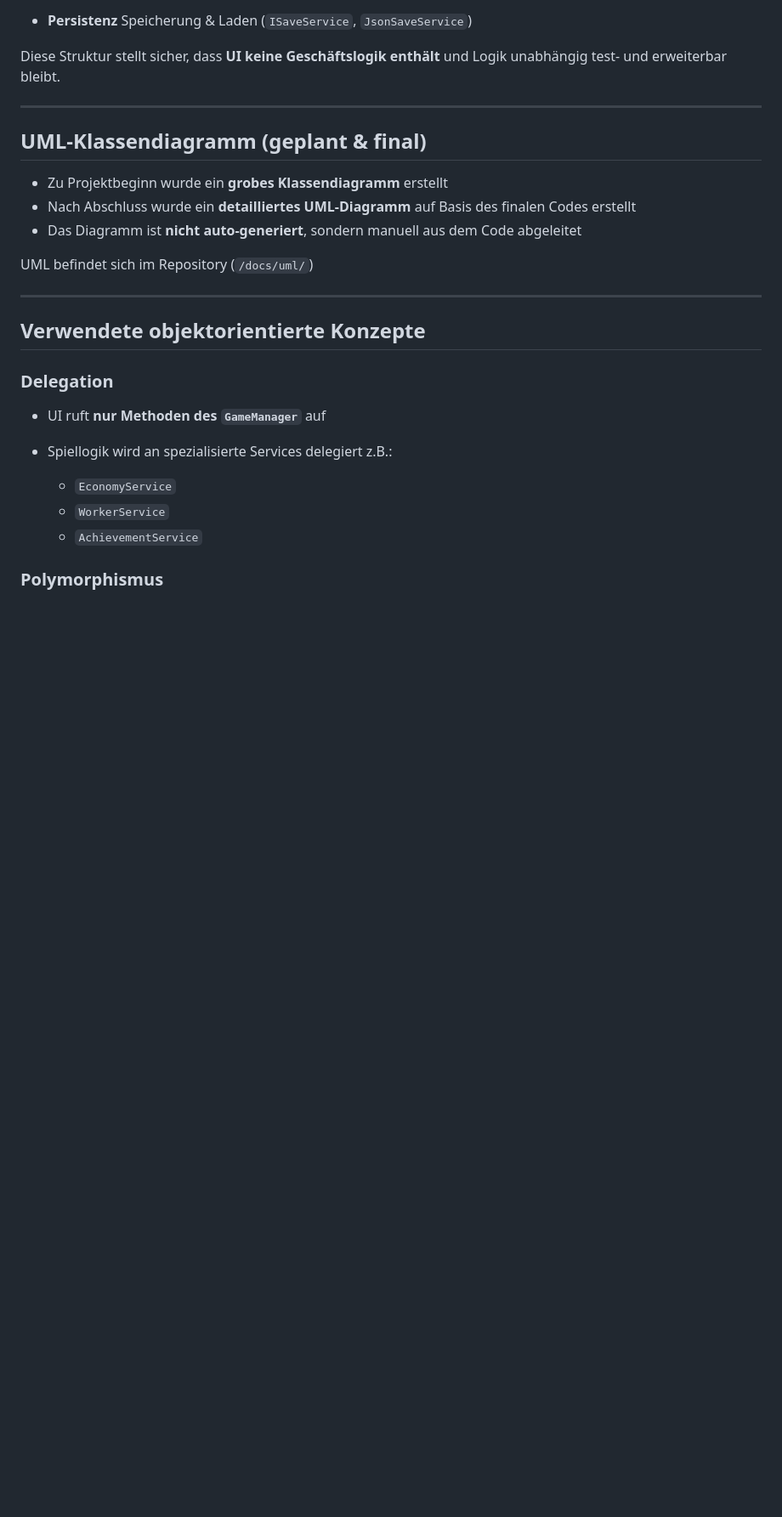
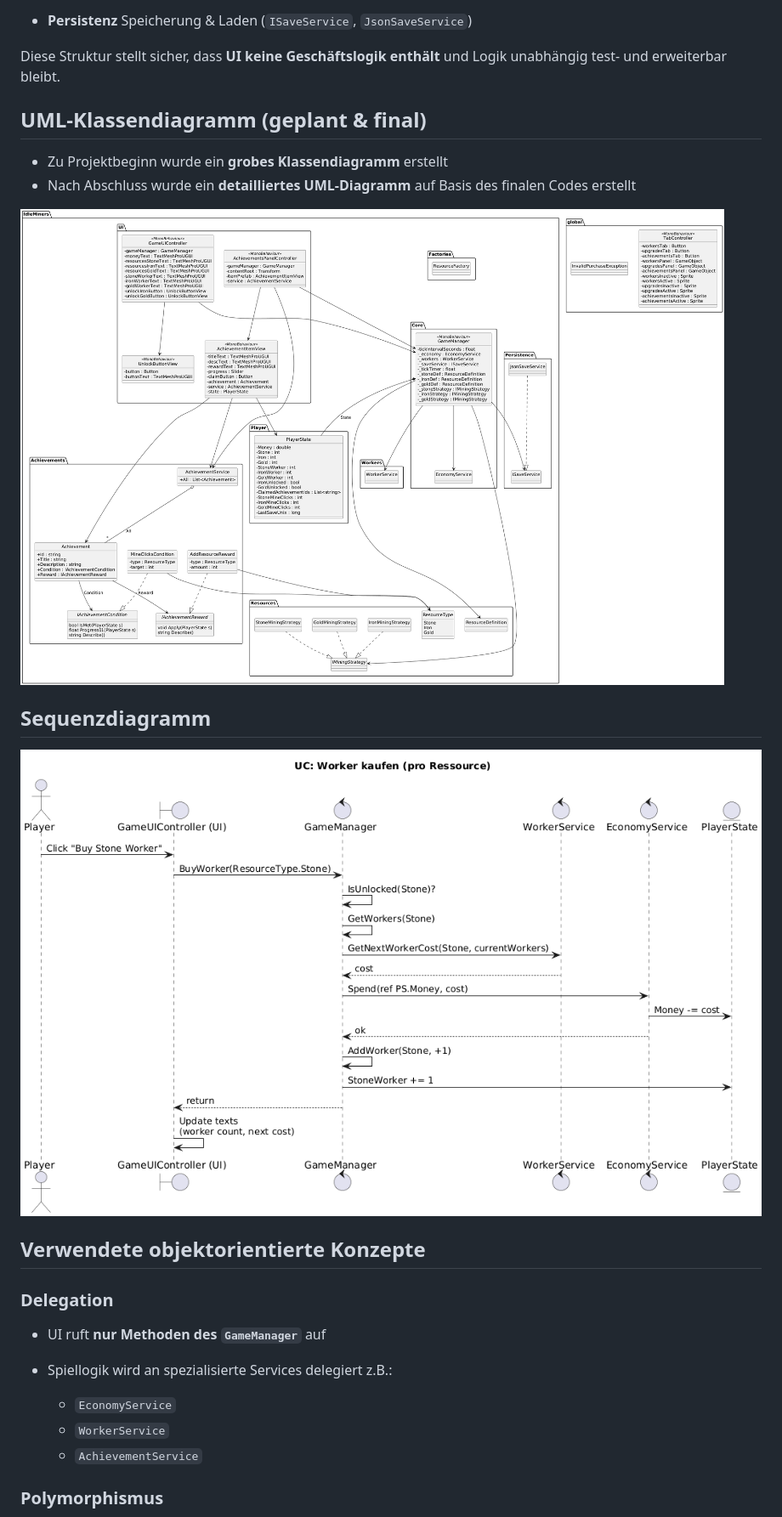
Before and after one commit to MysterionNY/Lernportfolio_M320_Mert, a Markdown page: Project/README.md, the part around one of its changes. Shown at 85% size. Drawn GitHub-style; pictures changed too: Project/Level4Sequenzdiagramm.png (added); blank space fills up the shorter version.

```diff
--- a/Project/README.md
+++ b/Project/README.md
@@ -68,17 +58,19 @@ Die Applikation ist **schichtenbasiert** aufgebaut:
 
 Diese Struktur stellt sicher, dass **UI keine Geschäftslogik enthält** und Logik unabhängig test- und erweiterbar bleibt.
 
----
 
 ## UML-Klassendiagramm (geplant & final)
 
 * Zu Projektbeginn wurde ein **grobes Klassendiagramm** erstellt
 * Nach Abschluss wurde ein **detailliertes UML-Diagramm** auf Basis des finalen Codes erstellt
-* Das Diagramm ist **nicht auto-generiert**, sondern manuell aus dem Code abgeleitet
 
-UML befindet sich im Repository (`/docs/uml/`)
+![UML Diagramm][uml]
 
----
+
+## Sequenzdiagramm
+
+![Sequenz Diagramm][sequenzdiagramm]
+
 
 ## Verwendete objektorientierte Konzepte
 
```
Also changed, not shown: other parts of Project/README.md (+4 -30 lines).
